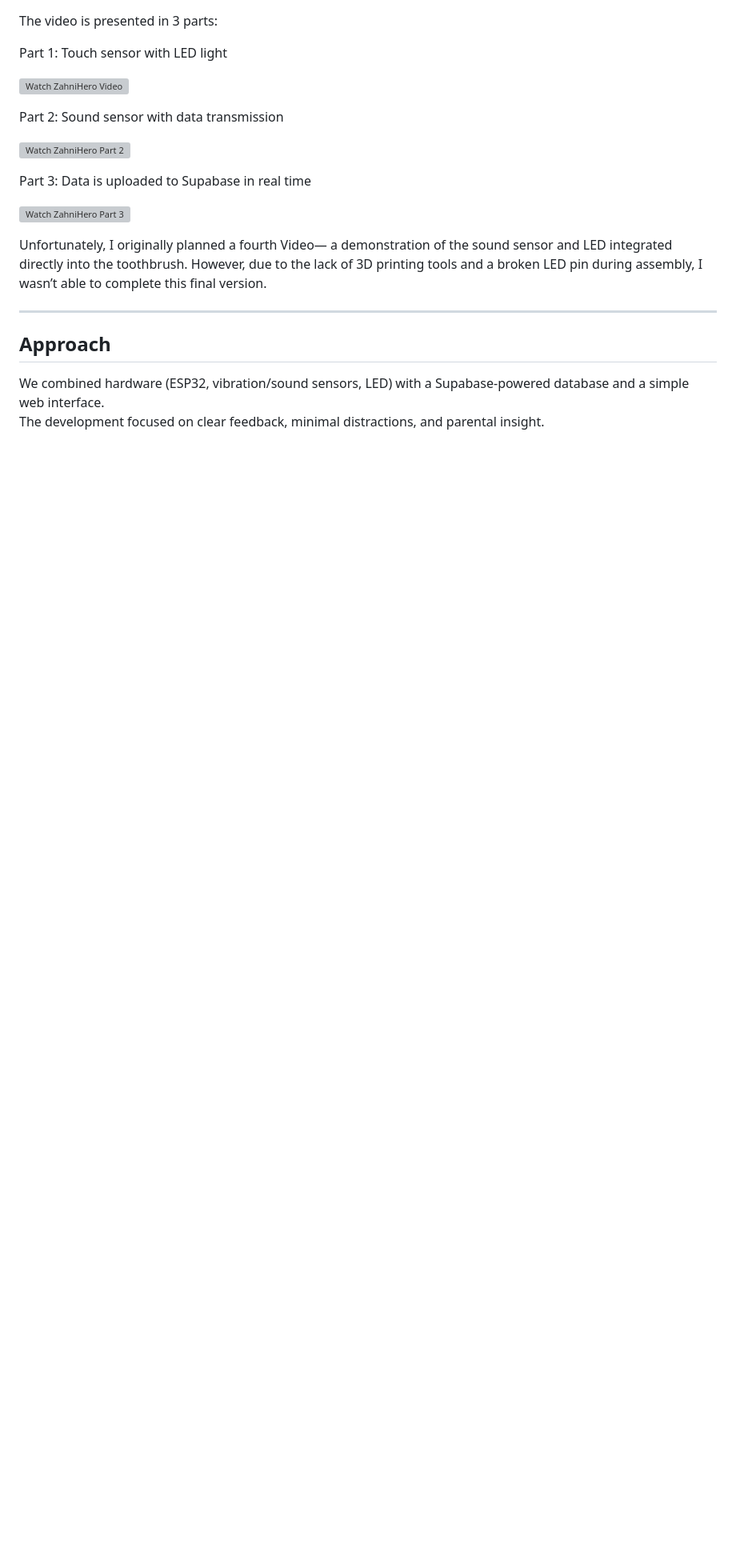
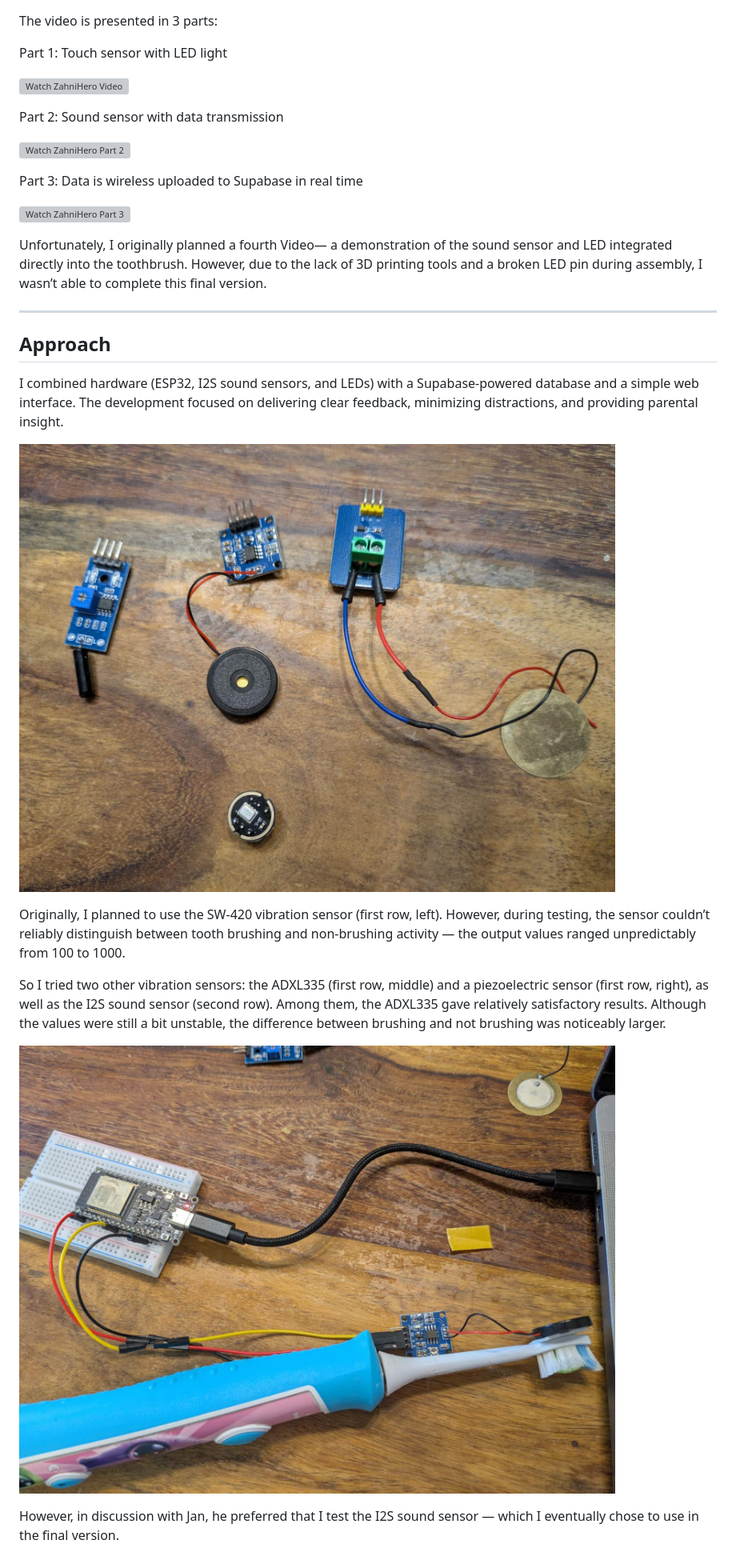
Before and after one commit to yiyunlinch/zahnihero, a Markdown page: README.md, the part around the change printed below. Shown: that part at 80% size. Rendered like a GitHub page; blank space fills up the shorter version; grey boxes are pictures that could not be loaded.

Commit message:
Update README.md
choice

```diff
--- a/README.md
+++ b/README.md
@@ -46,7 +46,7 @@ Part 2: Sound sensor with data transmission
 
 [![Watch ZahniHero Part 2](https://img.youtube.com/vi/-_n2oewAVD4/0.jpg)](https://youtu.be/-_n2oewAVD4)
 
-Part 3: Data is uploaded to Supabase in real time
+Part 3: Data is wireless uploaded to Supabase in real time
 
 [![Watch ZahniHero Part 3](https://img.youtube.com/vi/d6UzlYEBhSQ/0.jpg)](https://www.youtube.com/watch?v=d6UzlYEBhSQ)
 
@@ -59,5 +59,17 @@ However, due to the lack of 3D printing tools and a broken LED pin during assemb
 
 ## Approach
 
-We combined hardware (ESP32, vibration/sound sensors, LED) with a Supabase-powered database and a simple web interface.
-The development focused on clear feedback, minimal distractions, and parental insight.
+I combined hardware (ESP32, I2S sound sensors, and LEDs) with a Supabase-powered database and a simple web interface.
+The development focused on delivering clear feedback, minimizing distractions, and providing parental insight.
+
+
+![ZahniHero Prototype](images/all.jpg)
+
+Originally, I planned to use the SW-420 vibration sensor (first row, left). However, during testing, the sensor couldn’t reliably distinguish between tooth brushing and non-brushing activity — the output values ranged unpredictably from 100 to 1000.
+
+So I tried two other vibration sensors: the ADXL335 (first row, middle) and a piezoelectric sensor (first row, right), as well as the I2S sound sensor (second row). Among them, the ADXL335 gave relatively satisfactory results. Although the values were still a bit unstable, the difference between brushing and not brushing was noticeably larger.
+
+![ZahniHero Prototype](images/ADXL335.jpg)
+
+However, in discussion with Jan, he preferred that I test the I2S sound sensor — which I eventually chose to use in the final version.
+
```
Also changed, not shown: other parts of README.md (+7 -0 lines).
